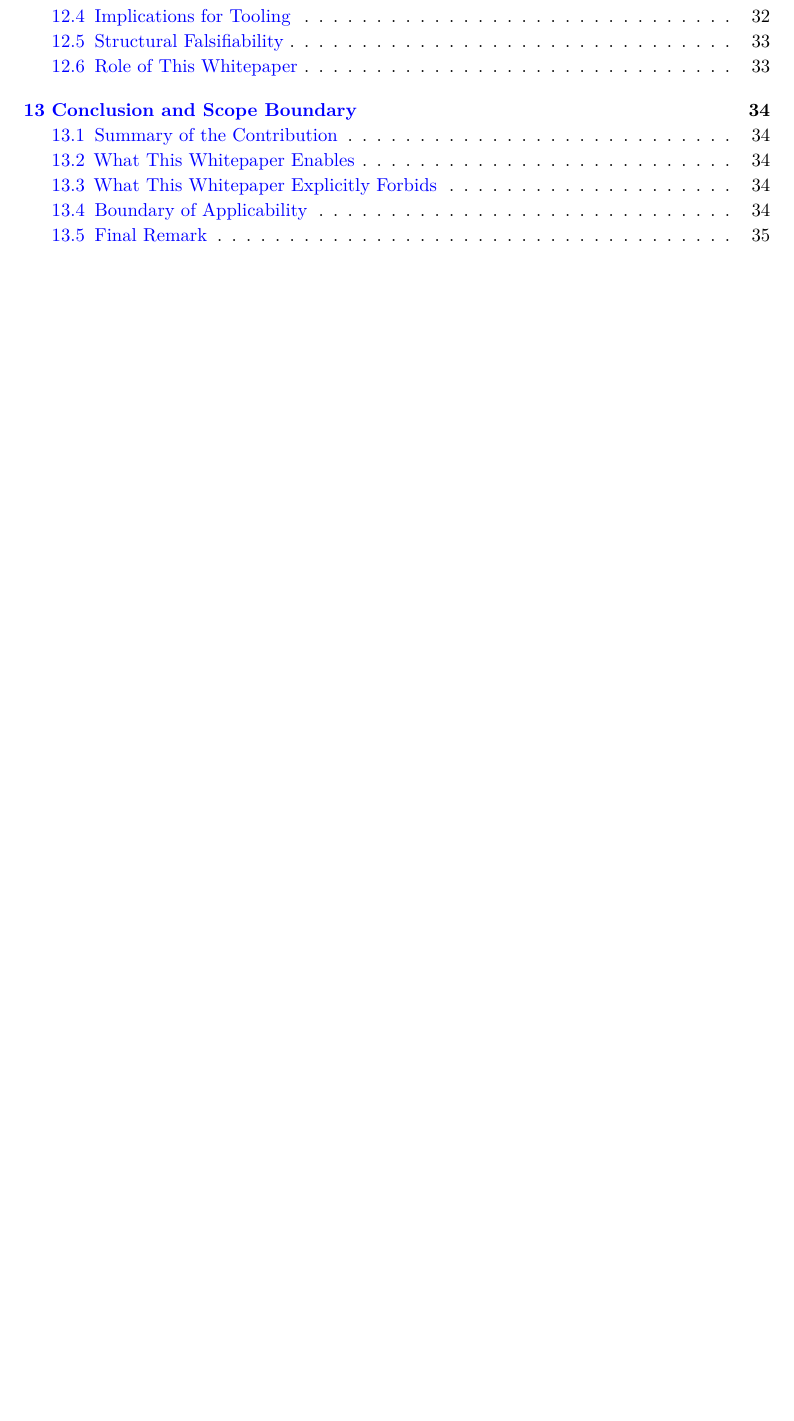
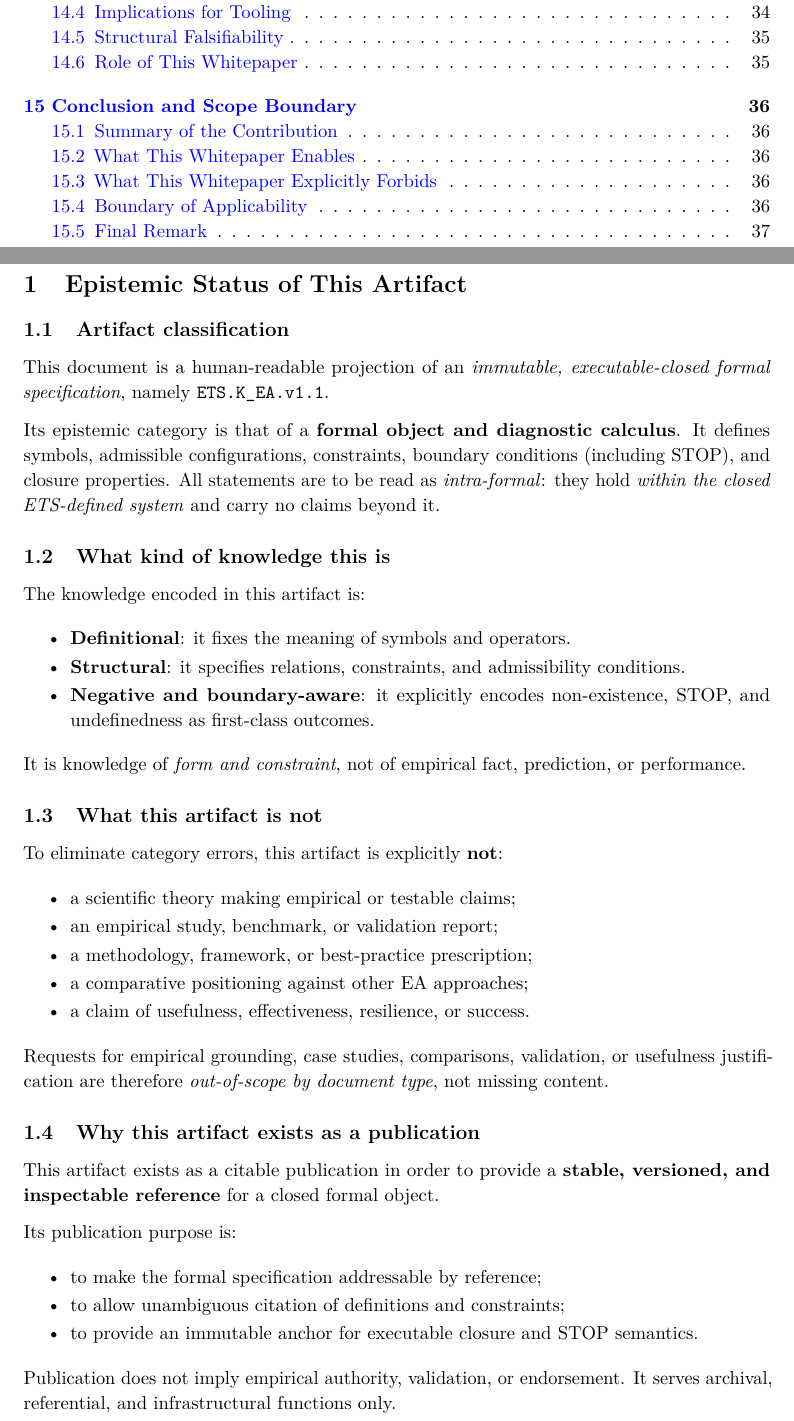
Before and after one commit to alexanderyashin/ea-oc-extension, a LaTeX document (paper/main.tex, which reads paper/frontmatter.tex, paper/sections/00a_epistemic_status_citation_contract.tex): part of page 5 of 37 before the commit and two parts of pages 5 and 6 of 39 after it, the two joined at a grey line, cut so that both start at the same text, the shorter picture padded with empty space. Compiled offline with pdfLaTeX.

Commit message:
FWHQ-02: harden epistemic status, citation contract, and publication positioning

```diff
--- a/paper/frontmatter.tex
+++ b/paper/frontmatter.tex
@@ -30,0 +41,2 @@
+This document is a human-readable projection of an \emph{immutable,
+executable-closed formal specification} (\texttt{ETS.K\_EA.v1.1}).
--- /dev/null
+++ b/paper/sections/00a_epistemic_status_citation_contract.tex
@@ -0,0 +1,61 @@
+% ============================================================
+% paper/sections/00a_epistemic_status_citation_contract.tex
+% FWHQ-02 — Epistemic Positioning & Publication Hardening
+% Scope: extension-only; no new theory; no empirical claims
+% ============================================================
+
+\section{Epistemic Status of This Artifact}
+\label{sec:epistemic-status}
+
+\subsection{Artifact classification}
+This document is a human-readable projection of an \emph{immutable,
+executable-closed formal specification}, namely
+\texttt{ETS.K\_EA.v1.1}.
+
+Its epistemic category is that of a \textbf{formal object and diagnostic
+calculus}. It defines symbols, admissible configurations, constraints,
+boundary conditions (including STOP), and closure properties.
+All statements are to be read as \emph{intra-formal}: they hold
+\emph{within the closed ETS-defined system} and carry no claims beyond it.
+
+\subsection{What kind of knowledge this is}
+The knowledge encoded in this artifact is:
+\begin{itemize}
+  \item \textbf{Definitional}: it fixes the meaning of symbols and operators.
+  \item \textbf{Structural}: it specifies relations, constraints, and
+        admissibility conditions.
+  \item \textbf{Negative and boundary-aware}: it explicitly encodes
+        non-existence, STOP, and undefinedness as first-class outcomes.
+\end{itemize}
+
+It is knowledge of \emph{form and constraint}, not of empirical fact,
+prediction, or performance.
+
+\subsection{What this artifact is not}
+To eliminate category errors, this artifact is explicitly \textbf{not}:
+\begin{itemize}
+  \item a scientific theory making empirical or testable claims;
+  \item an empirical study, benchmark, or validation report;
+  \item a methodology, framework, or best-practice prescription;
+  \item a comparative positioning against other EA approaches;
+  \item a claim of usefulness, effectiveness, resilience, or success.
+\end{itemize}
+
+Requests for empirical grounding, case studies, comparisons, validation,
+or usefulness justification are therefore \emph{out-of-scope by document
+type}, not missing content.
+
+\subsection{Why this artifact exists as a publication}
+This artifact exists as a citable publication in order to provide a
+\textbf{stable, versioned, and inspectable reference} for a closed formal
+object.
+
+Its publication purpose is:
+\begin{itemize}
+  \item to make the formal specification addressable by reference;
+  \item to allow unambiguous citation of definitions and constraints;
+  \item to provide an immutable anchor for executable closure and STOP semantics.
+\end{itemize}
+
+Publication does not imply empirical authority, validation, or endorsement.
+It serves archival, referential, and infrastructural functions only.
@@ -0,0 +68,2 @@
+\begin{enumerate}
+  \item the existence and identity of a specific, versioned formal object;
```
Also changed, not shown: paper/main.tex (+6 -0 lines), README.md, paper/frontmatter.tex (25 more changed lines), paper/sections/00a_epistemic_status_citation_contract.tex (37 more changed lines).
